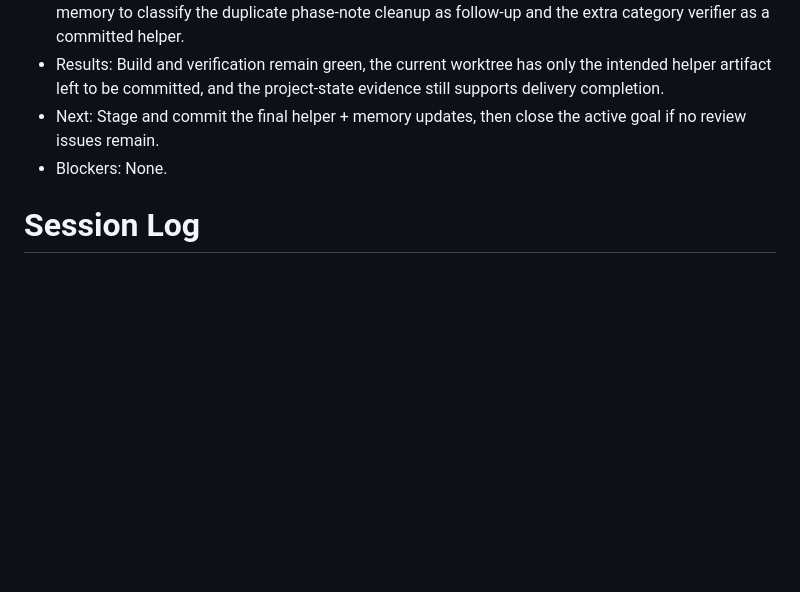
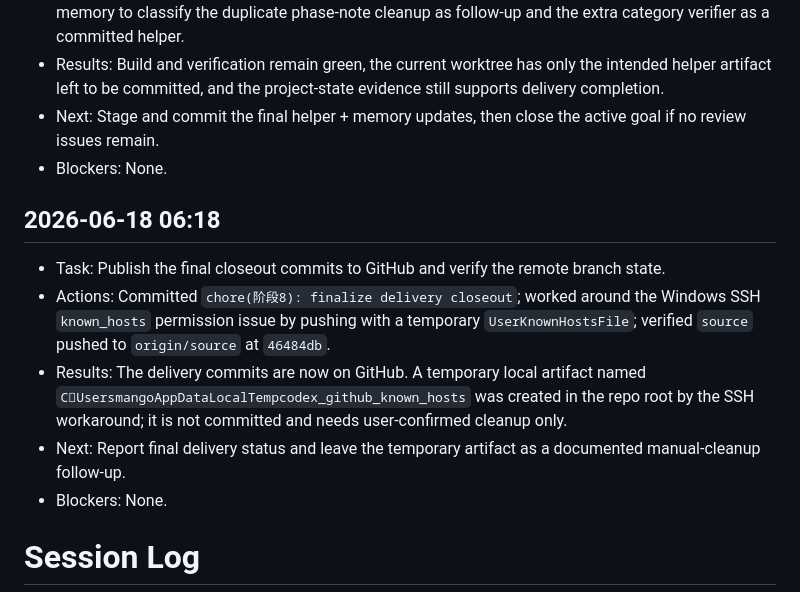
Before and after one commit to dengyie/dengyie.github.io, a Markdown page: .codex-memory/session-log.md, the part around the change. Rendered like a GitHub page; blank space fills up the shorter version.

Commit message:
chore(阶段8): record publish closeout

```diff
--- a/.codex-memory/session-log.md
+++ b/.codex-memory/session-log.md
@@ -38,6 +38,13 @@
 - Actions: Read the production review guidance and current implementation plan; re-ran `npm.cmd run build`, the posts/detail/category fidelity verifiers, and `git diff --check`; reviewed the untracked `scripts/verify-category-fidelity.mjs` helper and the remaining todo items; updated project memory to classify the duplicate phase-note cleanup as follow-up and the extra category verifier as a committed helper.
 - Results: Build and verification remain green, the current worktree has only the intended helper artifact left to be committed, and the project-state evidence still supports delivery completion.
 - Next: Stage and commit the final helper + memory updates, then close the active goal if no review issues remain.
+- Blockers: None.
+
+## 2026-06-18 06:18
+- Task: Publish the final closeout commits to GitHub and verify the remote branch state.
+- Actions: Committed `chore(阶段8): finalize delivery closeout`; worked around the Windows SSH `known_hosts` permission issue by pushing with a temporary `UserKnownHostsFile`; verified `source` pushed to `origin/source` at `46484db`.
+- Results: The delivery commits are now on GitHub. A temporary local artifact named `CUsersmangoAppDataLocalTempcodex_github_known_hosts` was created in the repo root by the SSH workaround; it is not committed and needs user-confirmed cleanup only.
+- Next: Report final delivery status and leave the temporary artifact as a documented manual-cleanup follow-up.
 - Blockers: None.
 
 # Session Log
```
Also changed, not shown: .codex-memory/project-state.md (+1 -0 lines), .codex-memory/todo.md (+1 -0 lines).
